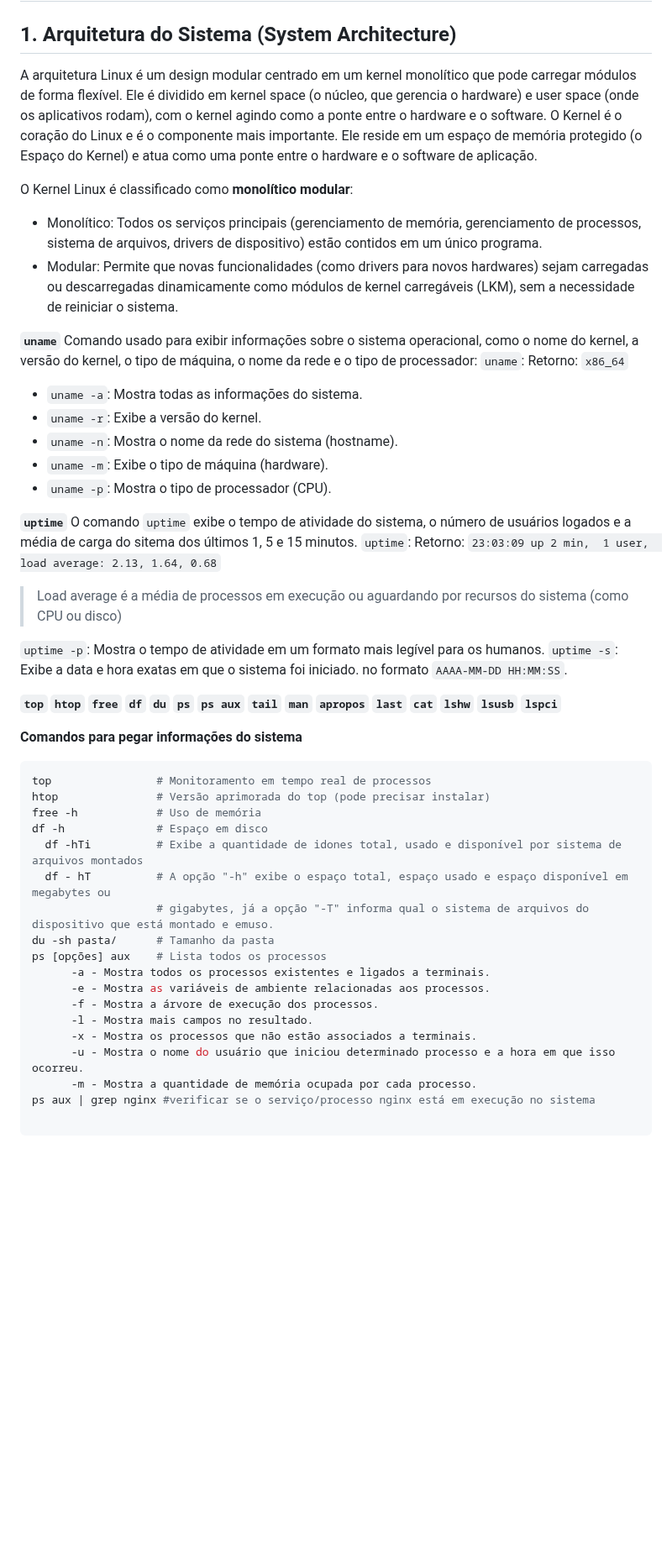
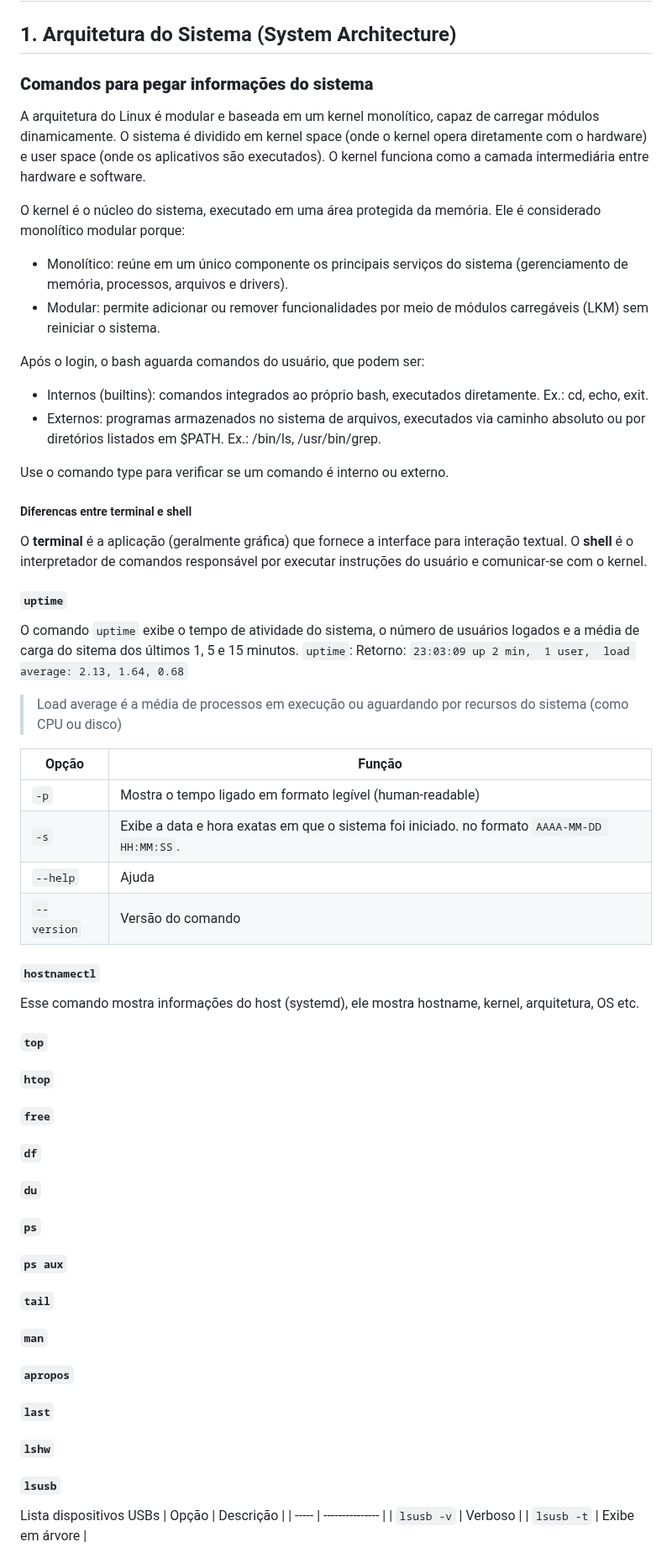
Before and after one commit to Mateus-Alencar/devops-notebook, a Markdown page: Preparação_LPIC/documentacao_LPIC.md, the part around one of its changes. Shown at 84% size. Drawn GitHub-style; blank space fills up the shorter version.

Commit message:
preparação LPIC

````diff
--- a/Preparação_LPIC/documentacao_LPIC.md
+++ b/Preparação_LPIC/documentacao_LPIC.md
@@ -1,66 +1,57 @@
 # Exame 101
 ## 1. Arquitetura do Sistema (System Architecture)
 
-A arquitetura Linux é um design modular centrado em um kernel monolítico que pode carregar módulos de forma flexível. Ele é dividido em kernel space (o núcleo, que gerencia o hardware) e user space (onde os aplicativos rodam), com o kernel agindo como a ponte entre o hardware e o software.
-O Kernel é o coração do Linux e é o componente mais importante. Ele reside em um espaço de memória protegido (o Espaço do Kernel) e atua como uma ponte entre o hardware e o software de aplicação.
+### **Comandos para pegar informações do sistema**
+A arquitetura do Linux é modular e baseada em um kernel monolítico, capaz de carregar módulos dinamicamente. O sistema é dividido em kernel space (onde o kernel opera diretamente com o hardware) e user space (onde os aplicativos são executados). O kernel funciona como a camada intermediária entre hardware e software.
 
-O Kernel Linux é classificado como **monolítico modular**:
-- Monolítico: Todos os serviços principais (gerenciamento de memória, gerenciamento de processos, sistema de arquivos, drivers de dispositivo) estão contidos em um único programa.
-- Modular: Permite que novas funcionalidades (como drivers para novos hardwares) sejam carregadas ou descarregadas dinamicamente como módulos de kernel carregáveis (LKM), sem a necessidade de reiniciar o sistema.
+O kernel é o núcleo do sistema, executado em uma área protegida da memória. Ele é considerado monolítico modular porque:
+- Monolítico: reúne em um único componente os principais serviços do sistema (gerenciamento de memória, processos, arquivos e drivers).
+- Modular: permite adicionar ou remover funcionalidades por meio de módulos carregáveis (LKM) sem reiniciar o sistema.
 
-**`uname`**
-Comando usado para exibir informações sobre o sistema operacional, como o nome do kernel, a versão do kernel, o tipo de máquina, o nome da rede e o tipo de processador:
-`uname`: Retorno: `x86_64`
-  - `uname -a`: Mostra todas as informações do sistema.
-  - `uname -r`: Exibe a versão do kernel.
-  - `uname -n`: Mostra o nome da rede do sistema (hostname).
-  - `uname -m`: Exibe o tipo de máquina (hardware).
-  - `uname -p`: Mostra o tipo de processador (CPU).
+Após o login, o bash aguarda comandos do usuário, que podem ser:
+- Internos (builtins): comandos integrados ao próprio bash, executados diretamente. Ex.: cd, echo, exit.
+- Externos: programas armazenados no sistema de arquivos, executados via caminho absoluto ou por diretórios listados em $PATH. Ex.: /bin/ls, /usr/bin/grep.
 
-**`uptime`**
+Use o comando type para verificar se um comando é interno ou externo.
+
+
+##### Diferencas entre terminal e shell
+O **terminal** é a aplicação (geralmente gráfica) que fornece a interface para interação textual.
+O **shell** é o interpretador de comandos responsável por executar instruções do usuário e comunicar-se com o kernel.
+
+#### **`uptime`**
 O comando `uptime` exibe o tempo de atividade do sistema, o número de usuários logados e a média de carga do sitema dos últimos 1, 5 e 15 minutos.
 `uptime`: Retorno: `23:03:09 up 2 min,  1 user,  load average: 2.13, 1.64, 0.68`
 > Load average é a média de processos em execução ou aguardando por recursos do sistema (como CPU ou disco)
 
-`uptime -p`: Mostra o tempo de atividade em um formato mais legível para os humanos.
-`uptime -s`: Exibe a data e hora exatas em que o sistema foi iniciado. no formato `AAAA-MM-DD HH:MM:SS`.
+| Opção       | Função                                                    |
+| ----------- | --------------------------------------------------------- |
+| `-p`        | Mostra o tempo ligado em formato legível (human-readable) |
+| `-s`        |  Exibe a data e hora exatas em que o sistema foi iniciado. no formato `AAAA-MM-DD HH:MM:SS`.|
+| `--help`    | Ajuda                                                     |
+| `--version` | Versão do comando                                         |
 
-**`top`**
-**`htop`**
-**`free`**
-**`df`**
-**`du`**
-**`ps`**
-**`ps aux`**
-**`tail`**
-**`man`**
-**`apropos`**
-**`last`**
-**`cat`**
-**`lshw`**
-**`lsusb`**
-**`lspci`**
+#### **`hostnamectl`**
+Esse comando mostra informações do host (systemd), ele mostra hostname, kernel, arquitetura, OS etc.
 
-**Comandos para pegar informações do sistema**
+#### **`top`**
+#### **`htop`**
+#### **`free`**
+#### **`df`**
+#### **`du`**
+#### **`ps`**
+#### **`ps aux`**
+#### **`tail`**
+#### **`man`**
+#### **`apropos`**
+#### **`last`**
+#### **`lshw`**
 
-```bash
-top                # Monitoramento em tempo real de processos
-htop               # Versão aprimorada do top (pode precisar instalar)
-free -h            # Uso de memória
-df -h              # Espaço em disco
-  df -hTi          # Exibe a quantidade de idones total, usado e disponível por sistema de arquivos montados
-  df - hT          # A opção "-h" exibe o espaço total, espaço usado e espaço disponível em megabytes ou
-                   # gigabytes, já a opção "-T" informa qual o sistema de arquivos do dispositivo que está montado e emuso.
-du -sh pasta/      # Tamanho da pasta
-ps [opções] aux    # Lista todos os processos
-      -a - Mostra todos os processos existentes e ligados a terminais.
-      -e - Mostra as variáveis de ambiente relacionadas aos processos.
-      -f - Mostra a árvore de execução dos processos.
-      -l - Mostra mais campos no resultado.
-      -x - Mostra os processos que não estão associados a terminais.
-      -u - Mostra o nome do usuário que iniciou determinado processo e a hora em que isso ocorreu.
-      -m - Mostra a quantidade de memória ocupada por cada processo.
-ps aux | grep nginx #verificar se o serviço/processo nginx está em execução no sistema
+#### **`lsusb`**
+Lista dispositivos USBs
+| Opção | Descrição       |
+| ----- | --------------- |
+| `lsusb -v`  | Verboso         |
+| `lsusb -t`  | Exibe em árvore |
 
-```
 
````
Also changed, not shown: other parts of Preparação_LPIC/documentacao_LPIC.md (+72 -5 lines).
